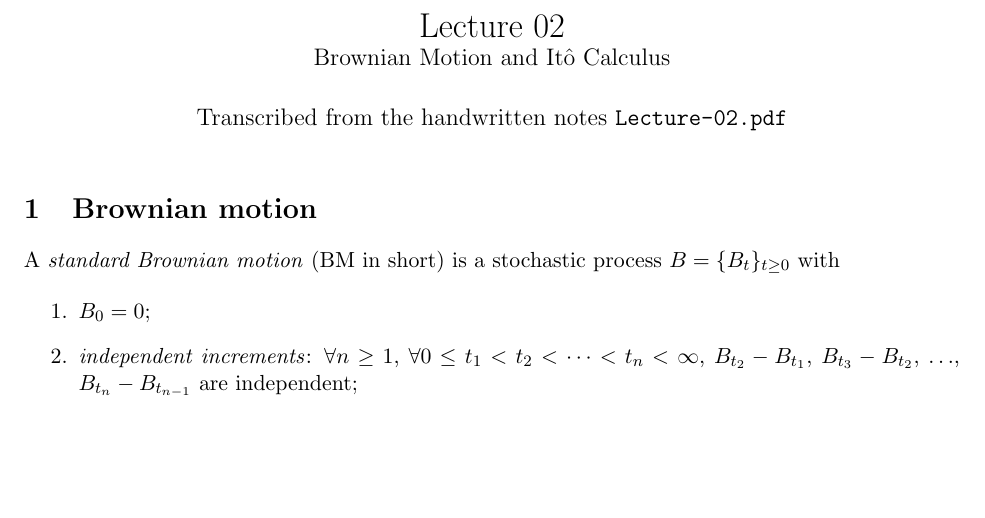
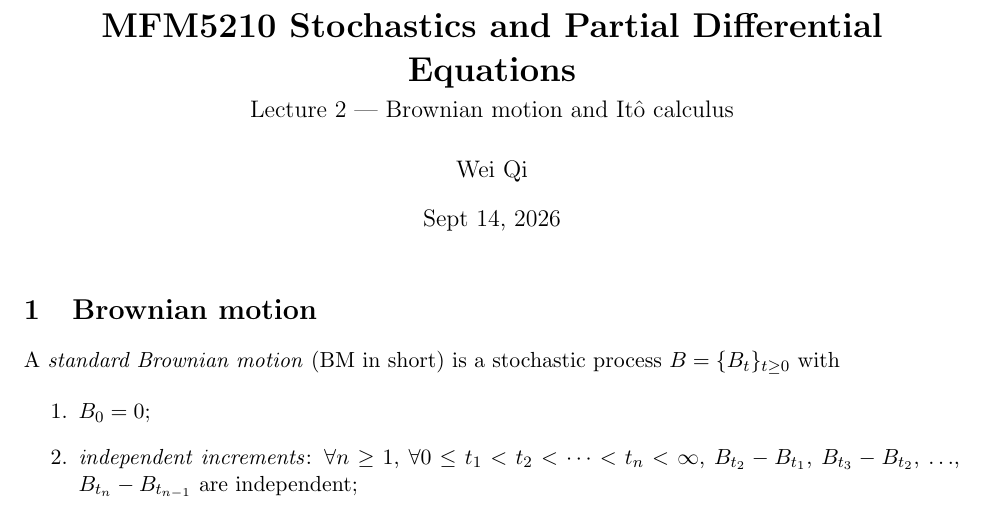
Before and after one commit to wjzzx1s/MFM5210-Sto-and-PDE, a LaTeX document (Lecture-02.tex): part of page 1 of 5, cut at the place of the change, the shorter picture padded with empty space. Compiled offline with pdfLaTeX.

Commit message:
Modify the title of Lecture-02

```diff
--- a/Lecture-02.tex
+++ b/Lecture-02.tex
@@ -25,9 +25,10 @@
 \theoremstyle{definition}
 \newtheorem{proposition}{Proposition}
 
-\title{Lecture 02\\ \large Brownian Motion and It\^o Calculus}
-\author{Transcribed from the handwritten notes \texttt{Lecture-02.pdf}}
-\date{}
+\title{\textbf{MFM5210 Stochastics and Partial Differential Equations}\\[4pt]
+\large Lecture 2 --- Brownian motion and It\^o calculus}
+\author{Wei Qi}
+\date{Sept 14, 2026}
 
 \begin{document}
 \maketitle
```
